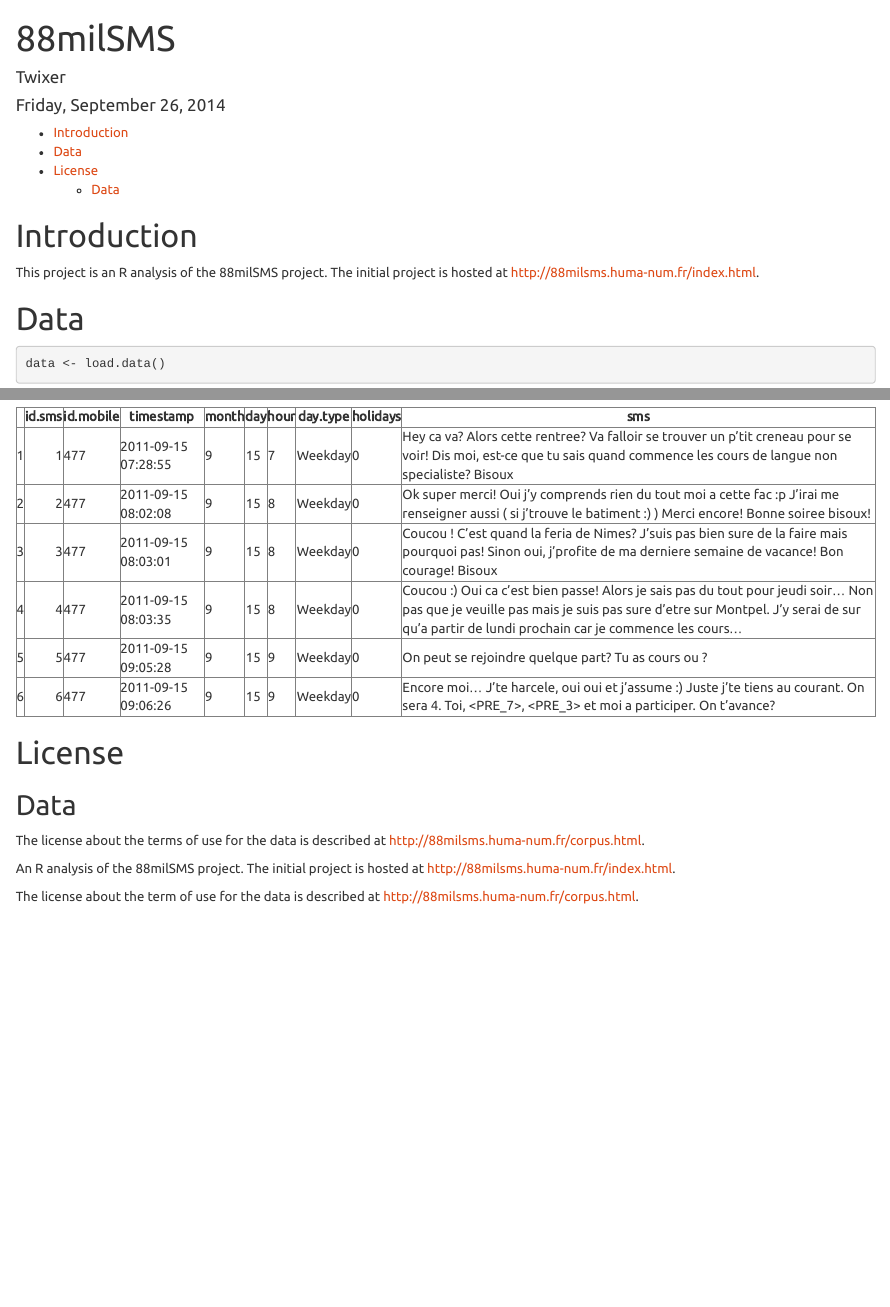
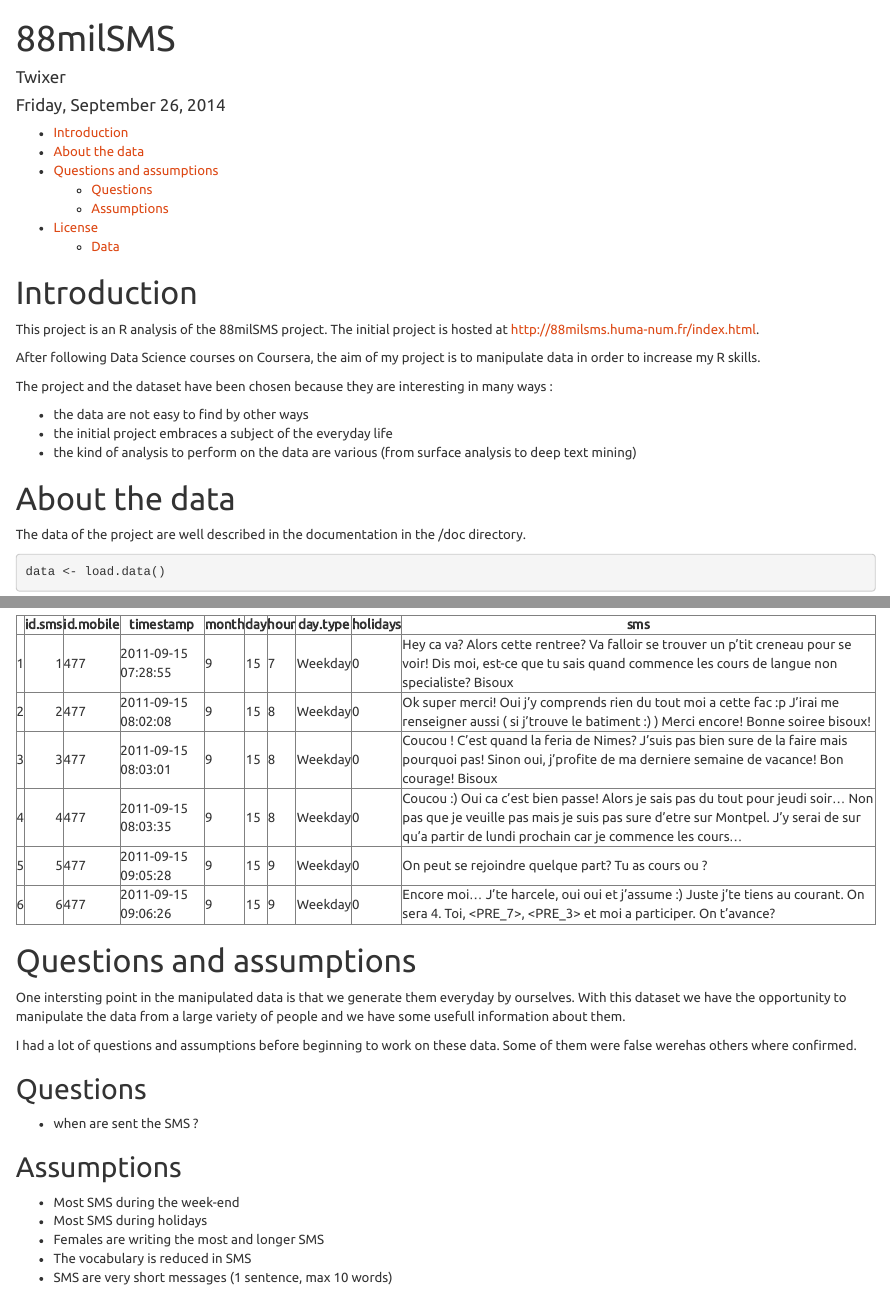
Before and after one commit to Twixer/88milSMS, an R Markdown document (README.Rmd): the page in a window 1100 px wide, from its top, and a second part further down, joined at a grey line. Rendered offline with R 4.5, knitr and Pandoc, with nearby package versions.

Commit message:
doc(README) add assumptions

````diff
--- a/README.Rmd
+++ b/README.Rmd
@@ -34,8 +34,19 @@
 This project is an R analysis of the 88milSMS project.
 The initial project is hosted at http://88milsms.huma-num.fr/index.html.
 
-# Data
+After following Data Science courses on Coursera, the aim of my project is to
+manipulate data in order to increase my R skills.
 
+The project and the dataset have been chosen because they are interesting in many
+ways :
+
+ * the data are not easy to find by other ways
+ * the initial project embraces a subject of the everyday life
+ * the kind of analysis to perform on the data are various (from surface analysis to deep text mining)
+
+# About the data
+
+The data of the project are well described in the documentation in the /doc directory.
 
 ```{r view_data }
 data <- load.data()
@@ -44,6 +55,27 @@
 print(head(xt), type="html")
 
 ```
+
+# Questions and assumptions
+
+One intersting point in the manipulated data is that we generate them everyday by
+ourselves. With this dataset we have the opportunity to manipulate the data from
+a large variety of people and we have some usefull information about them.
+
+I had a lot of questions and assumptions before beginning to work on these data.
+Some of them were false werehas others where confirmed.
+
+## Questions
+
+* when are sent the SMS  ?
+
+## Assumptions
+
+* Most SMS during the week-end
+* Most SMS during holidays
+* Females are writing the most and longer SMS
+* The vocabulary is reduced in SMS
+* SMS are very short messages (1 sentence, max 10 words)
 
 # License
 
````
Also changed, not shown: README.html.
